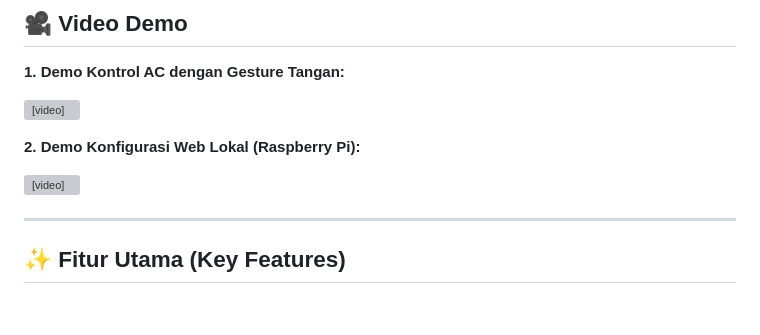
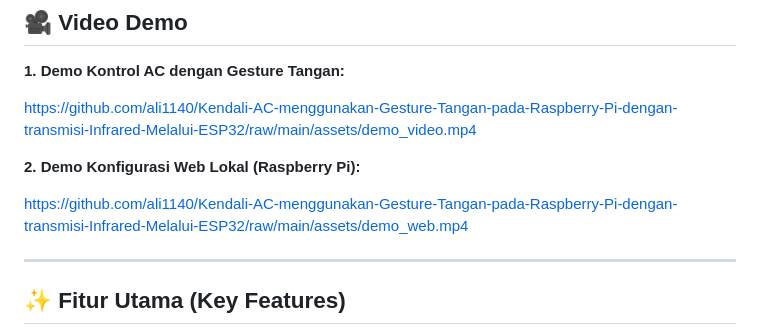
Before and after one commit to ali1140/Kendali-AC-menggunakan-Gesture-Tangan-pada-Raspberry-Pi-dengan-transmisi-Infrared-Melalui-EZP32, a Markdown page: README.md, the part around the change. Rendered like a GitHub page; blank space fills up the shorter version; grey boxes are pictures that could not be loaded.

Commit message:
docs: Use bare URL for video to enable GitHub native video auto-embedding

```diff
--- a/README.md
+++ b/README.md
@@ -24,11 +24,11 @@ Sistem ini memungkinkan pengguna mengendalikan AC secara *nirsentuh* (*touchless
 
 **1. Demo Kontrol AC dengan Gesture Tangan:**
 
-<video src="assets/demo_video.mp4" controls="controls"></video>
+https://github.com/ali1140/Kendali-AC-menggunakan-Gesture-Tangan-pada-Raspberry-Pi-dengan-transmisi-Infrared-Melalui-ESP32/raw/main/assets/demo_video.mp4
 
 **2. Demo Konfigurasi Web Lokal (Raspberry Pi):**
 
-<video src="assets/demo_web.mp4" controls="controls"></video>
+https://github.com/ali1140/Kendali-AC-menggunakan-Gesture-Tangan-pada-Raspberry-Pi-dengan-transmisi-Infrared-Melalui-ESP32/raw/main/assets/demo_web.mp4
 
 ---
 
```
